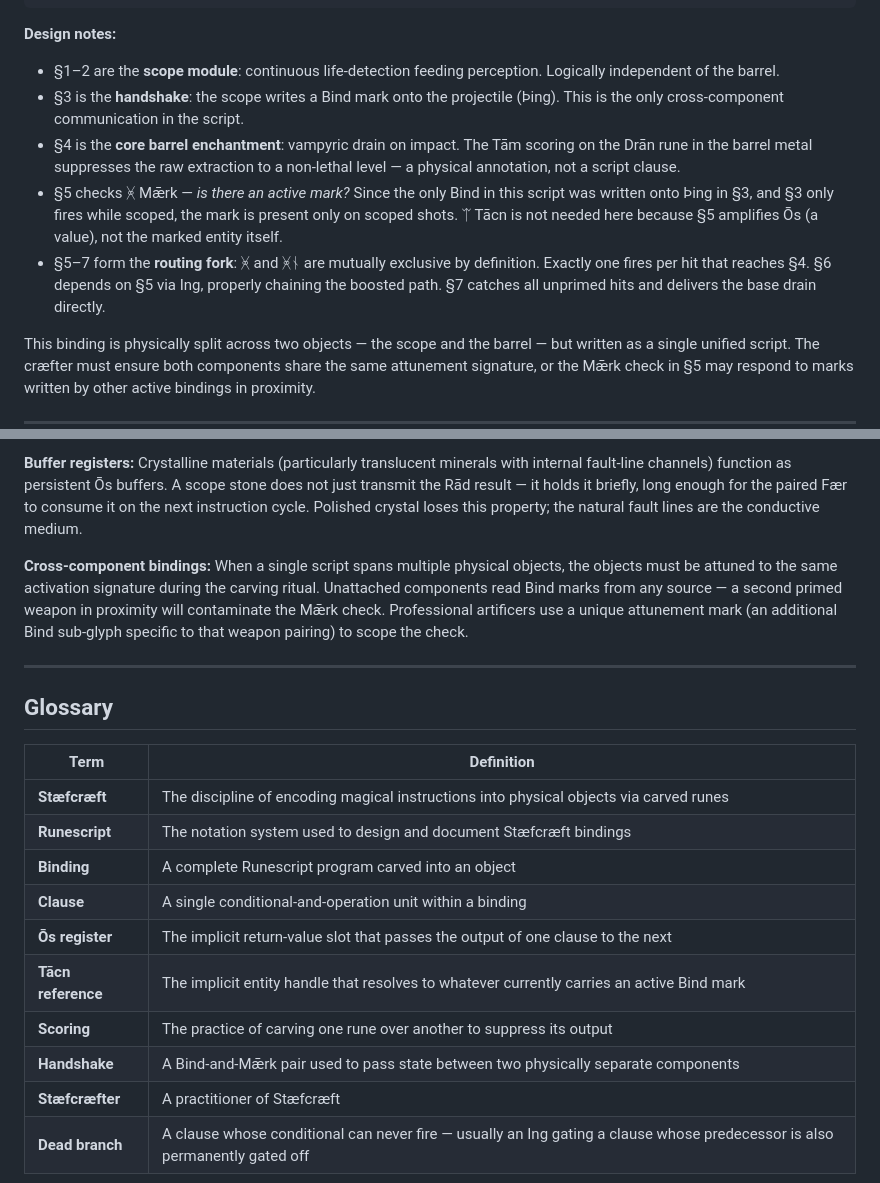
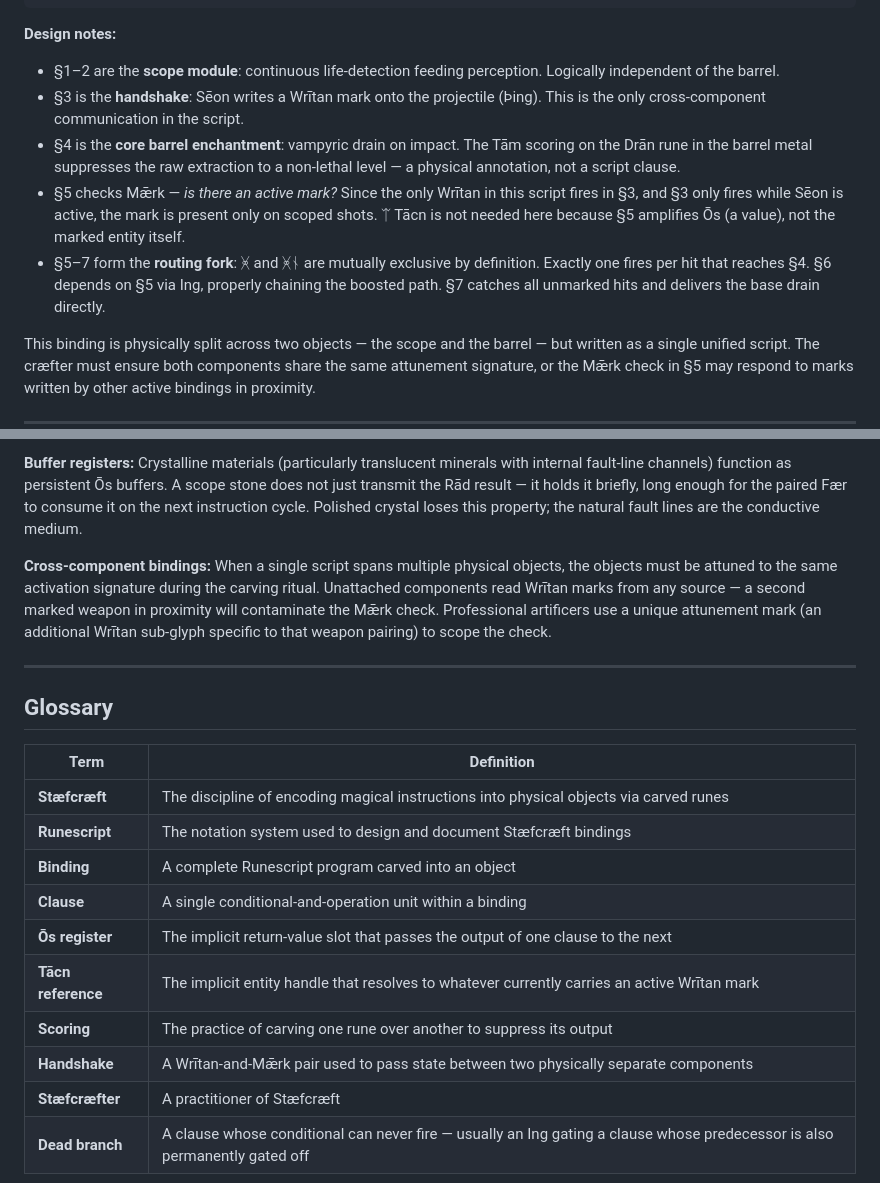
Before and after one commit to CG573/Runescript_Forge, a Markdown page: STÆFCRÆFT.md, 2 parts joined by grey strips. Drawn GitHub-style.

```diff
--- a/STÆFCRÆFT.md
+++ b/STÆFCRÆFT.md
@@ -292,10 +292,10 @@ Scoped, hits living:    §1 fires   §2 fires  §3 fires  §4 fires §5 fires
 **Design notes:**
 
 - §1–2 are the **scope module**: continuous life-detection feeding perception. Logically independent of the barrel.
-- §3 is the **handshake**: the scope writes a Bind mark onto the projectile (Þing). This is the only cross-component communication in the script.
+- §3 is the **handshake**: Sēon writes a Wrītan mark onto the projectile (Þing). This is the only cross-component communication in the script.
 - §4 is the **core barrel enchantment**: vampyric drain on impact. The Tām scoring on the Drān rune in the barrel metal suppresses the raw extraction to a non-lethal level — a physical annotation, not a script clause.
-- §5 checks ᚸ Mǣrk — *is there an active mark?* Since the only Bind in this script was written onto Þing in §3, and §3 only fires while scoped, the mark is present only on scoped shots. ᛠ Tācn is not needed here because §5 amplifies Ōs (a value), not the marked entity itself.
-- §5–7 form the **routing fork**: ᚸ and ᚸᚾ are mutually exclusive by definition. Exactly one fires per hit that reaches §4. §6 depends on §5 via Ing, properly chaining the boosted path. §7 catches all unprimed hits and delivers the base drain directly.
+- §5 checks Mǣrk — *is there an active mark?* Since the only Wrītan in this script fires in §3, and §3 only fires while Sēon is active, the mark is present only on scoped shots. ᛠ Tācn is not needed here because §5 amplifies Ōs (a value), not the marked entity itself.
+- §5–7 form the **routing fork**: ᚸ and ᚸᚾ are mutually exclusive by definition. Exactly one fires per hit that reaches §4. §6 depends on §5 via Ing, properly chaining the boosted path. §7 catches all unmarked hits and delivers the base drain directly.
 
 This binding is physically split across two objects — the scope and the barrel — but written as a single unified script. The cræfter must ensure both components share the same attunement signature, or the Mǣrk check in §5 may respond to marks written by other active bindings in proximity.
 
@@ -309,7 +309,7 @@ This binding is physically split across two objects — the scope and the barrel
 
 **Buffer registers:** Crystalline materials (particularly translucent minerals with internal fault-line channels) function as persistent Ōs buffers. A scope stone does not just transmit the Rād result — it holds it briefly, long enough for the paired Fær to consume it on the next instruction cycle. Polished crystal loses this property; the natural fault lines are the conductive medium.
 
-**Cross-component bindings:** When a single script spans multiple physical objects, the objects must be attuned to the same activation signature during the carving ritual. Unattached components read Bind marks from any source — a second primed weapon in proximity will contaminate the Mǣrk check. Professional artificers use a unique attunement mark (an additional Bind sub-glyph specific to that weapon pairing) to scope the check.
+**Cross-component bindings:** When a single script spans multiple physical objects, the objects must be attuned to the same activation signature during the carving ritual. Unattached components read Wrītan marks from any source — a second marked weapon in proximity will contaminate the Mǣrk check. Professional artificers use a unique attunement mark (an additional Wrītan sub-glyph specific to that weapon pairing) to scope the check.
 
 ---
 
@@ -322,8 +322,8 @@ This binding is physically split across two objects — the scope and the barrel
 | **Binding** | A complete Runescript program carved into an object |
 | **Clause** | A single conditional-and-operation unit within a binding |
 | **Ōs register** | The implicit return-value slot that passes the output of one clause to the next |
-| **Tācn reference** | The implicit entity handle that resolves to whatever currently carries an active Bind mark |
+| **Tācn reference** | The implicit entity handle that resolves to whatever currently carries an active Wrītan mark |
 | **Scoring** | The practice of carving one rune over another to suppress its output |
-| **Handshake** | A Bind-and-Mǣrk pair used to pass state between two physically separate components |
+| **Handshake** | A Wrītan-and-Mǣrk pair used to pass state between two physically separate components |
 | **Stæfcræfter** | A practitioner of Stæfcræft |
 | **Dead branch** | A clause whose conditional can never fire — usually an Ing gating a clause whose predecessor is also permanently gated off |
```
Also changed, not shown: other parts of STÆFCRÆFT.md (+24 -24 lines).
